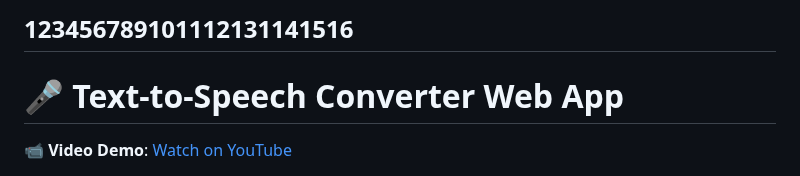
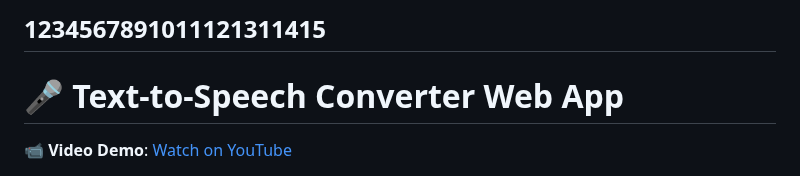
Before and after one commit to Misikerr/Text-To-Speech-Converter, a Markdown page: README.md, the part around the change. GitHub-like rendering.

```diff
--- a/README.md
+++ b/README.md
@@ -1,4 +1,4 @@
-123456789101112131141516
+1234567891011121311415
 ---
 
 # 🎤 Text-to-Speech Converter Web App
```
